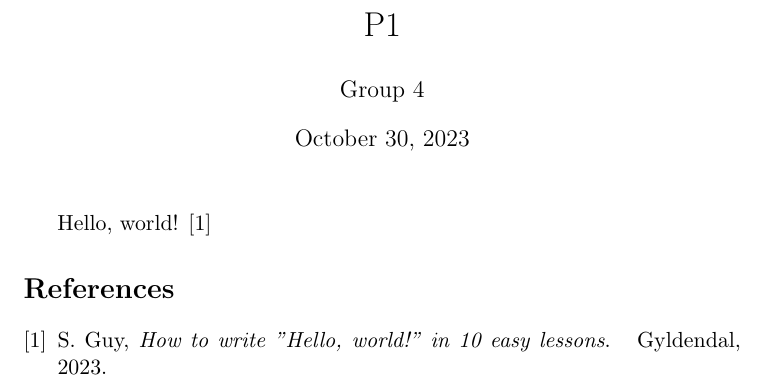
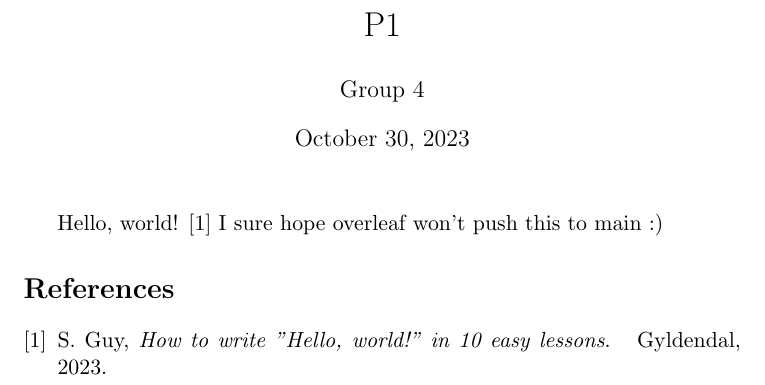
Before and after one commit to audio-engineer/aau-p1-article, a LaTeX document (src/main.tex): part of the page, cut so that both start at the same text. Compiled offline with pdfLaTeX.

Commit message:
experimenting branching with overleaf

```diff
--- a/src/main.tex
+++ b/src/main.tex
@@ -13,6 +13,7 @@
     \maketitle
 
     Hello, world! \cite{how-to}
+    I sure hope overleaf won't push this to main :)
 
     \bibliography{main}
     \bibliographystyle{IEEEtran}
```
